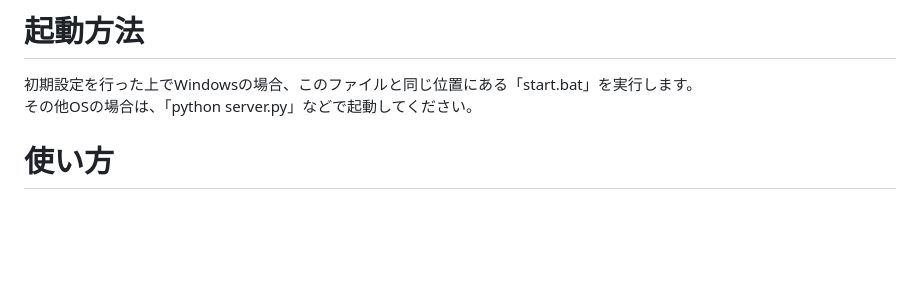
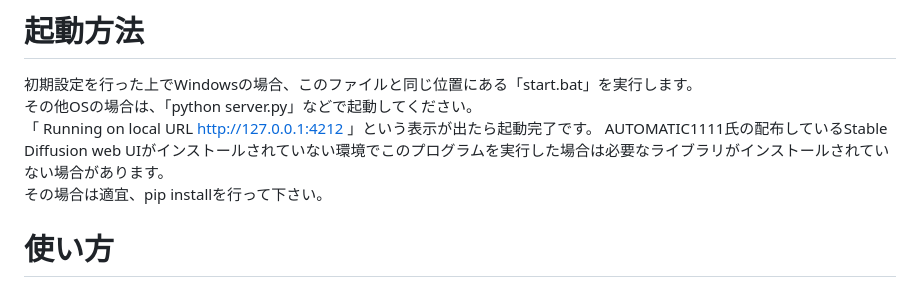
Before and after one commit to chixi-labo/cpaint-copilot-sd, a Markdown page: README.md, the part around the change. Drawn GitHub-style; blank space fills up the shorter version.

```diff
--- a/README.md
+++ b/README.md
@@ -19,6 +19,9 @@ set COMMANDLINE_ARGS=--xformers --api --cors-allow-origins=http://localhost:4212
 # 起動方法
 初期設定を行った上でWindowsの場合、このファイルと同じ位置にある「start.bat」を実行します。
 その他OSの場合は、「python server.py」などで起動してください。
+「 Running on local URL http://127.0.0.1:4212 」という表示が出たら起動完了です。
+AUTOMATIC1111氏の配布しているStable Diffusion web UIがインストールされていない環境でこのプログラムを実行した場合は必要なライブラリがインストールされていない場合があります。
+その場合は適宜、pip installを行って下さい。
 
 # 使い方
 ブラウザを使い「[http://localhost:4212/](http://localhost:4212/) 」へアクセスください。
```
